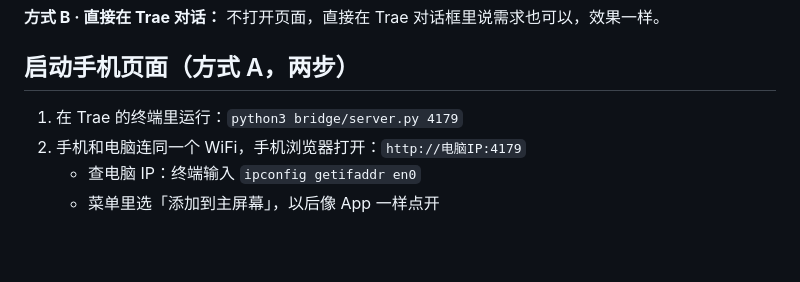
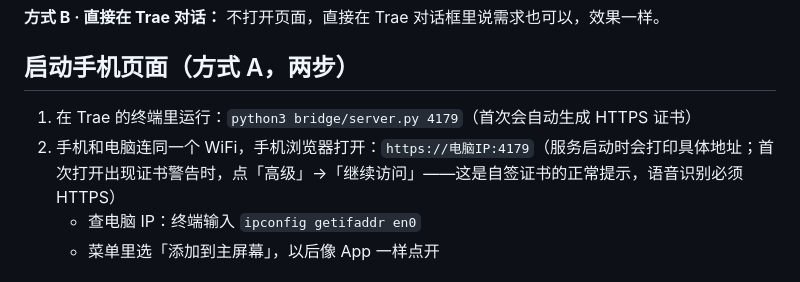
Before and after one commit to jane52love/taxiangji, a Markdown page: 使用说明.md, the part around the change. GitHub-like rendering; blank space fills up the shorter version.

Commit message:
使用说明：手机访问地址改为 HTTPS 并说明证书信任步骤

```diff
--- a/使用说明.md
+++ b/使用说明.md
@@ -8,8 +8,8 @@
 
 ## 启动手机页面（方式 A，两步）
 
-1. 在 Trae 的终端里运行：`python3 bridge/server.py 4179`
-2. 手机和电脑连同一个 WiFi，手机浏览器打开：`http://电脑IP:4179`
+1. 在 Trae 的终端里运行：`python3 bridge/server.py 4179`（首次会自动生成 HTTPS 证书）
+2. 手机和电脑连同一个 WiFi，手机浏览器打开：`https://电脑IP:4179`（服务启动时会打印具体地址；首次打开出现证书警告时，点「高级」→「继续访问」——这是自签证书的正常提示，语音识别必须 HTTPS）
    - 查电脑 IP：终端输入 `ipconfig getifaddr en0`
    - 菜单里选「添加到主屏幕」，以后像 App 一样点开
 
```
